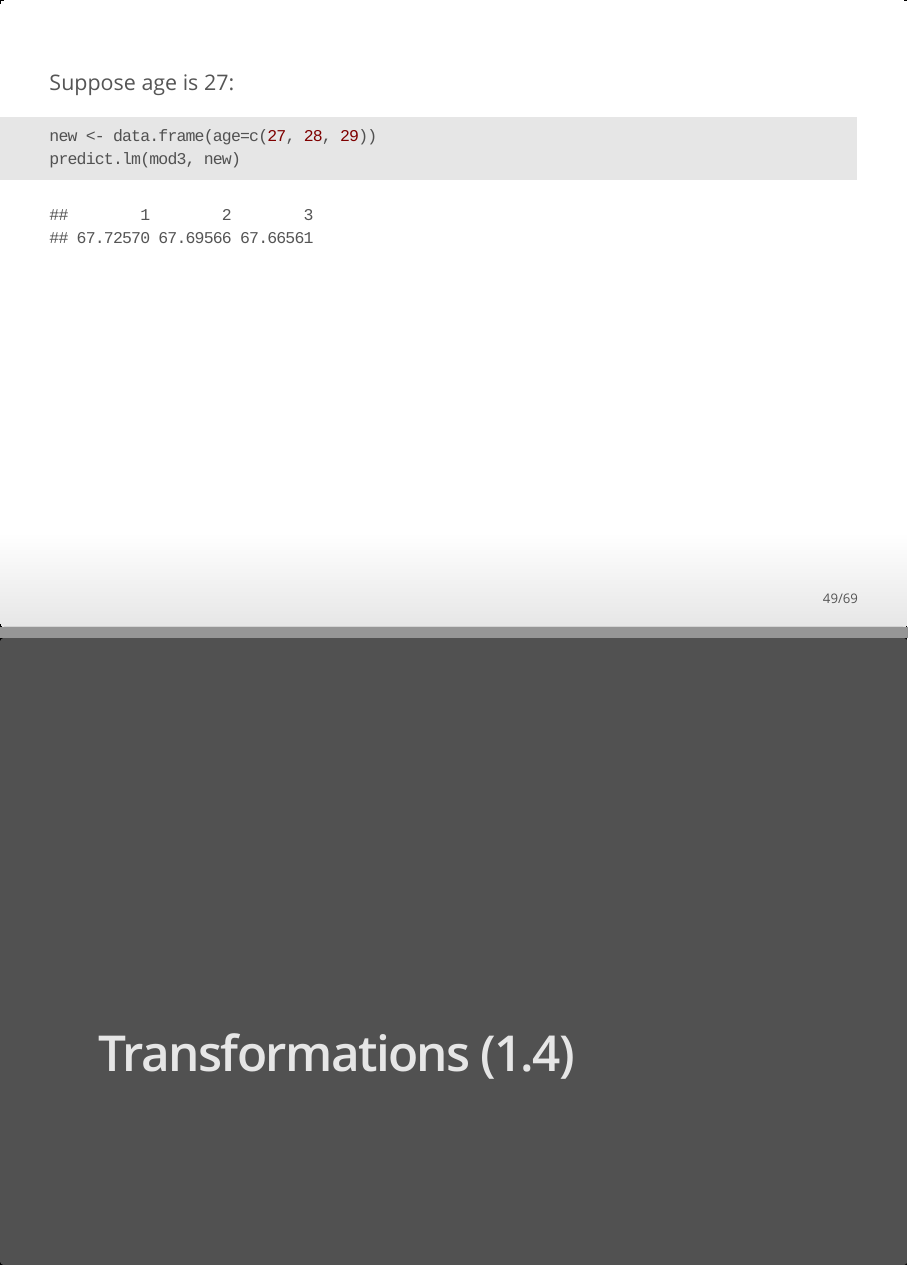
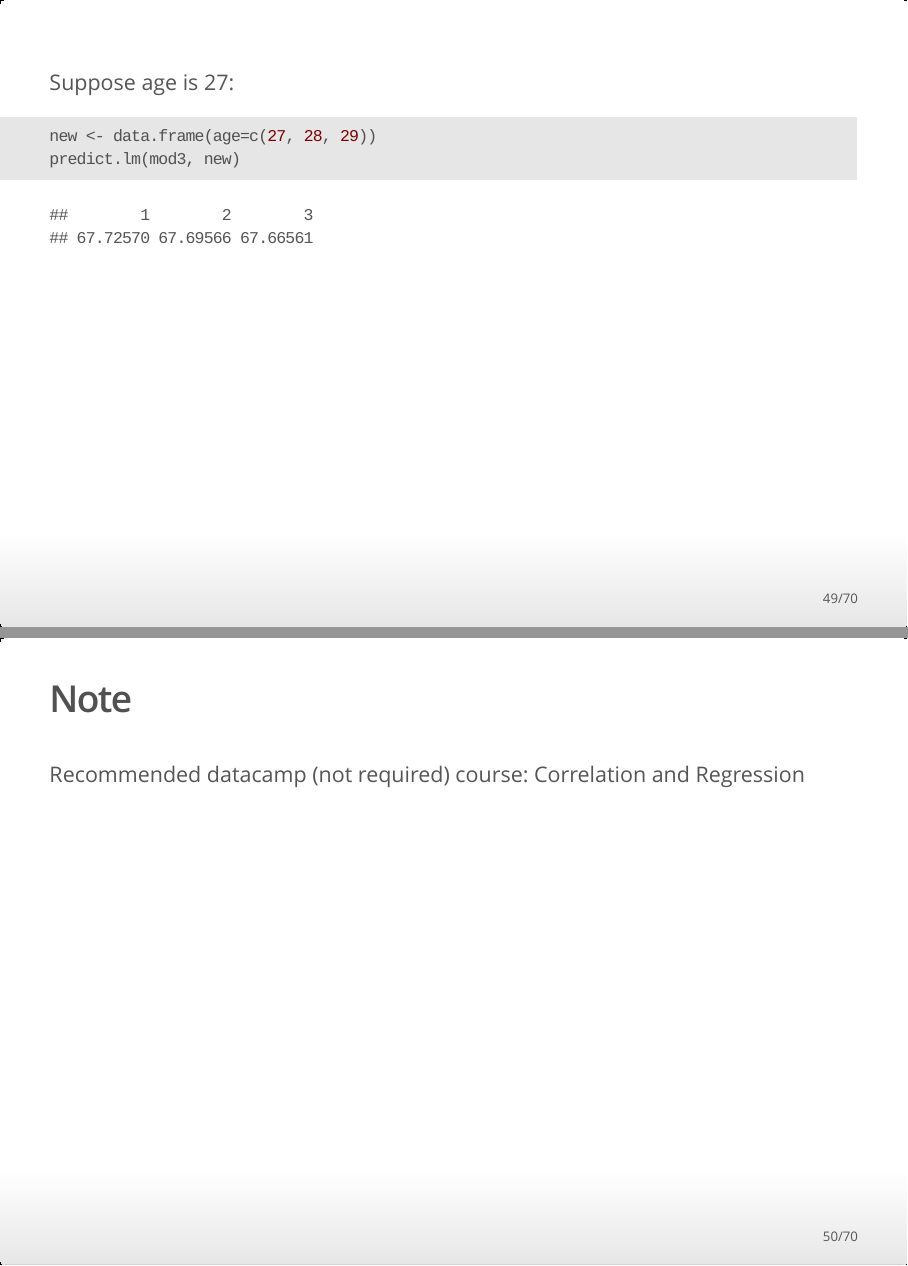
Before and after one commit to mthomas7/246, an R Markdown document (slides/lm.Rmd): pages 49 and 50 of 69 before the commit and pages 49 and 50 of 70 after it, joined at a grey line. The pictures show the output file slides/lm.html that the author committed with the source, opened offline.

Commit message:
add note to lm slides

````diff
--- a/slides/lm.Rmd
+++ b/slides/lm.Rmd
@@ -289,6 +289,10 @@ new <- data.frame(age=c(27, 28, 29))
 predict.lm(mod3, new)
 ```
 
+## Note
+
+Recommended datacamp (not required) course: Correlation and Regression
+
 # Transformations (1.4)
 
 ## What to do when the lm assumptions/conditions aren't satisfied?
````
Also changed, not shown: slides/lm.html.
